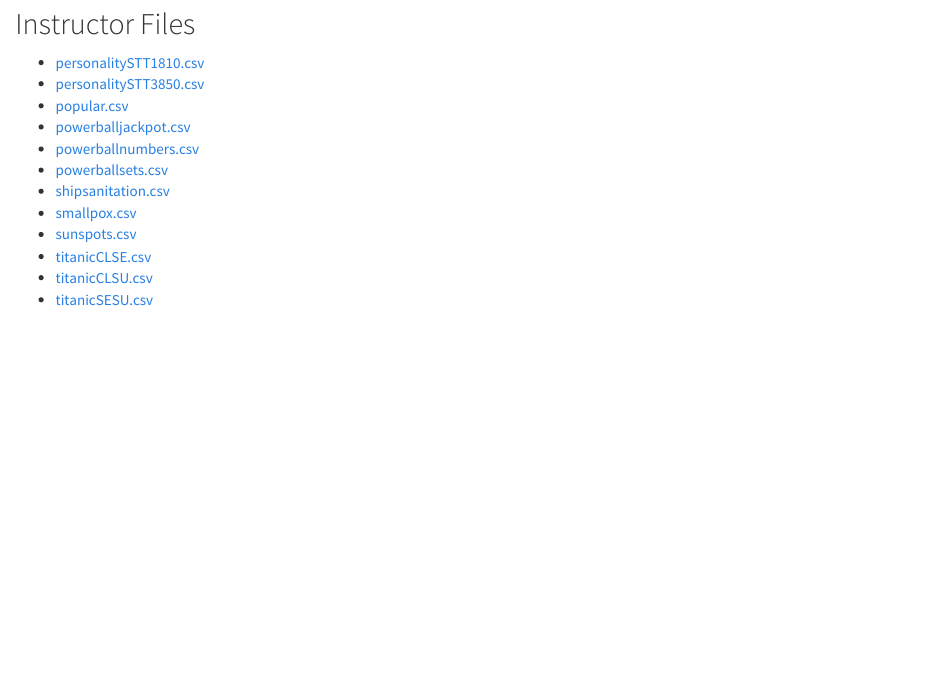
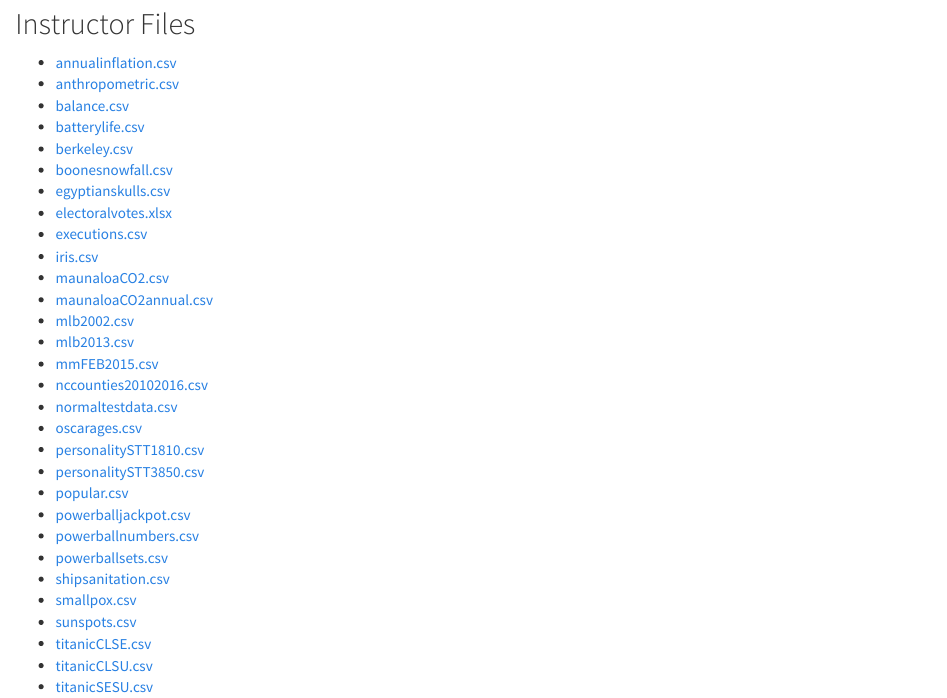
Before and after one commit to STAT-JET-ASU/Datasets, an R Markdown document (DatasetList.Rmd): the page in a window 1100 px wide, from 160 px down. The pictures show the output file DatasetList.html that the author committed with the source, opened offline.

Commit message:
Update instructor datasets

```diff
--- a/DatasetList.Rmd
+++ b/DatasetList.Rmd
@@ -12,6 +12,24 @@ output:
 
 ## Instructor Files {-}
 
+* [annualinflation.csv](https://raw.githubusercontent.com/STAT-JET-ASU/Datasets/master/Instructor/annualinflation.csv)
+* [anthropometric.csv](https://raw.githubusercontent.com/STAT-JET-ASU/Datasets/master/Instructor/anthropometric.csv)
+* [balance.csv](https://raw.githubusercontent.com/STAT-JET-ASU/Datasets/master/Instructor/balance.csv)
+* [batterylife.csv](https://raw.githubusercontent.com/STAT-JET-ASU/Datasets/master/Instructor/batterylife.csv)
+* [berkeley.csv](https://raw.githubusercontent.com/STAT-JET-ASU/Datasets/master/Instructor/berkeley.csv)
+* [boonesnowfall.csv](https://raw.githubusercontent.com/STAT-JET-ASU/Datasets/master/Instructor/boonesnowfall.csv)
+* [egyptianskulls.csv](https://raw.githubusercontent.com/STAT-JET-ASU/Datasets/master/Instructor/egyptianskulls.csv)
+* [electoralvotes.xlsx](https://raw.githubusercontent.com/STAT-JET-ASU/Datasets/master/Instructor/electoralvotes.xlsx)
+* [executions.csv](https://raw.githubusercontent.com/STAT-JET-ASU/Datasets/master/Instructor/executions.csv)
+* [iris.csv](https://raw.githubusercontent.com/STAT-JET-ASU/Datasets/master/Instructor/iris.csv)
+* [maunaloaCO2.csv](https://raw.githubusercontent.com/STAT-JET-ASU/Datasets/master/Instructor/maunaloaCO2.csv)
+* [maunaloaCO2annual.csv](https://raw.githubusercontent.com/STAT-JET-ASU/Datasets/master/Instructor/maunaloaCO2annual.csv)
+* [mlb2002.csv](https://raw.githubusercontent.com/STAT-JET-ASU/Datasets/master/Instructor/mlb2002.csv)
+* [mlb2013.csv](https://raw.githubusercontent.com/STAT-JET-ASU/Datasets/master/Instructor/mlb2013.csv)
+* [mmFEB2015.csv](https://raw.githubusercontent.com/STAT-JET-ASU/Datasets/master/Instructor/mmFEB2015.csv)
+* [nccounties20102016.csv](https://raw.githubusercontent.com/STAT-JET-ASU/Datasets/master/Instructor/nccounties20102016.csv)
+* [normaltestdata.csv](https://raw.githubusercontent.com/STAT-JET-ASU/Datasets/master/Instructor/normaltestdata.csv)
+* [oscarages.csv](https://raw.githubusercontent.com/STAT-JET-ASU/Datasets/master/Instructor/oscarages.csv)
 * [personalitySTT1810.csv](https://raw.githubusercontent.com/STAT-JET-ASU/Datasets/master/Instructor/personalitySTT1810.csv)
 * [personalitySTT3850.csv](https://raw.githubusercontent.com/STAT-JET-ASU/Datasets/master/Instructor/personalitySTT3850.csv)
 * [popular.csv](https://raw.githubusercontent.com/STAT-JET-ASU/Datasets/master/Instructor/popular.csv)
```
Also changed, not shown: DatasetList.html.
